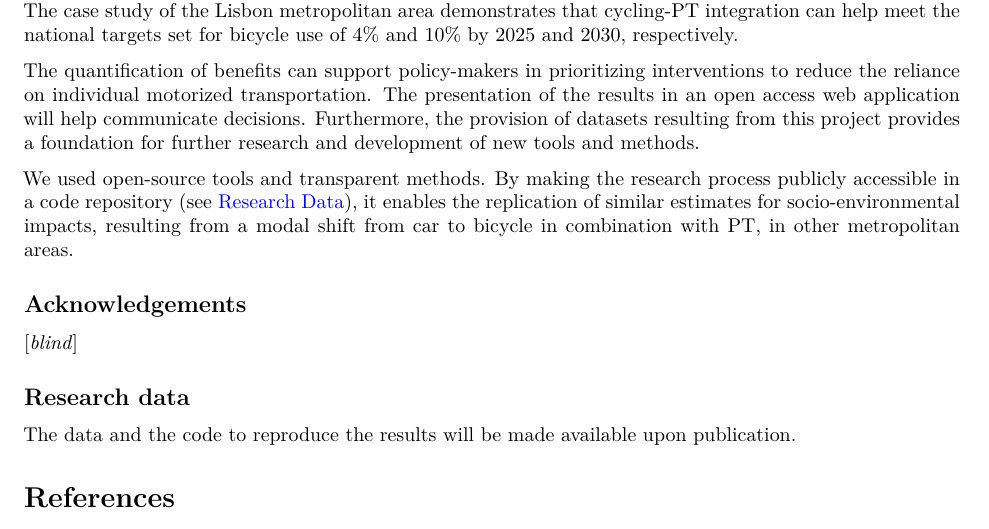
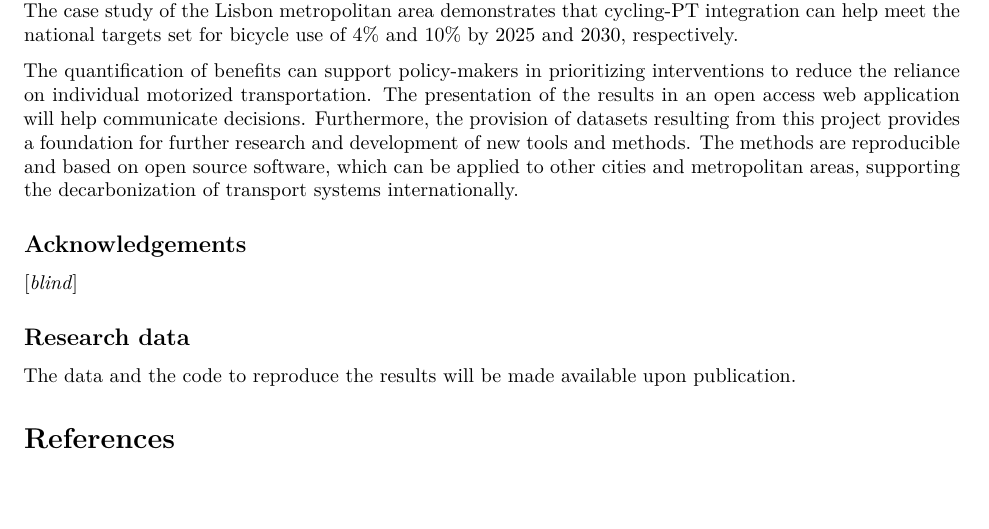
Before and after one commit to U-Shift/biclar, an R Markdown document (paper/PaperCEUS/PaperCEUS.Rmd): part of page 8 of 8, cut so that both start at the same text. Rendered offline with R 4.5, knitr and Pandoc, then LaTeX, with nearby package versions; drawn as R Markdown's standard PDF in place of the format the file asks for; some code elsewhere in the file could not run offline; a font, style sheet, LaTeX package, included part or bibliography that could not be used is replaced or left out.

Commit message:
Try a shorter concluding sentence

```diff
--- a/paper/PaperCEUS/PaperCEUS.Rmd
+++ b/paper/PaperCEUS/PaperCEUS.Rmd
@@ -483,13 +483,14 @@ The case study of the Lisbon metropolitan area demonstrates that cycling-PT inte
 The quantification of benefits can support policy-makers in prioritizing interventions to reduce the reliance on individual motorized transportation.
 The presentation of the results in an open access web application will help  communicate decisions.
 Furthermore, the provision of datasets resulting from this project provides a foundation for further research and development of new tools and methods.
-
+<!-- Punchy final sentence: -->
+The methods are reproducible and based on open source software, which can be applied to other cities and metropolitan areas, supporting the decarbonization of transport systems internationally.
 
 <!-- Será que não se deve incluir uma explicação das sessões de formação com as câmaras e que estas ferramentas digitais são extremamente potenciadoras deste tipo de iniciativas e promovem o empowerment dos técnicos e das populações? -->
 
 
-We used open-source tools and transparent methods.
-By making the research process publicly accessible in a code repository (see [Research Data](#research-data)), it enables the replication of similar estimates for socio-environmental impacts, resulting from a modal shift from car to bicycle in combination with PT, in other metropolitan areas.
+<!-- We used open-source tools and transparent methods.
+By making the research process publicly accessible in a code repository (see [Research Data](#research-data)), it enables the replication of similar estimates for socio-environmental impacts, resulting from a modal shift from car to bicycle in combination with PT, in other metropolitan areas. -->
 
 
 ## Acknowledgements {.unnumbered}
```
